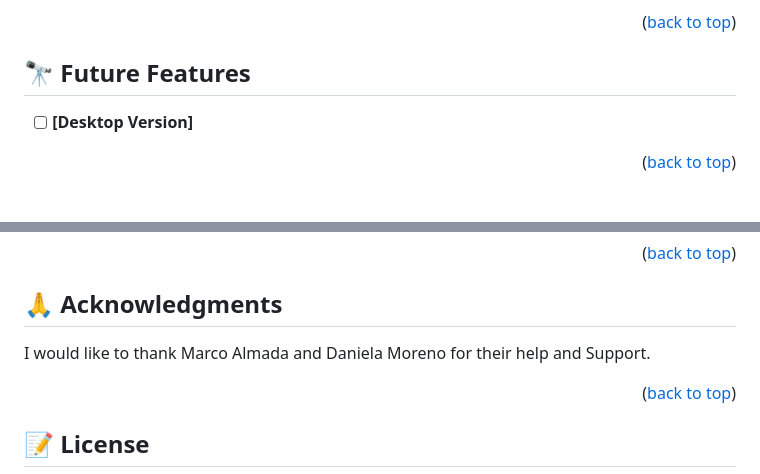
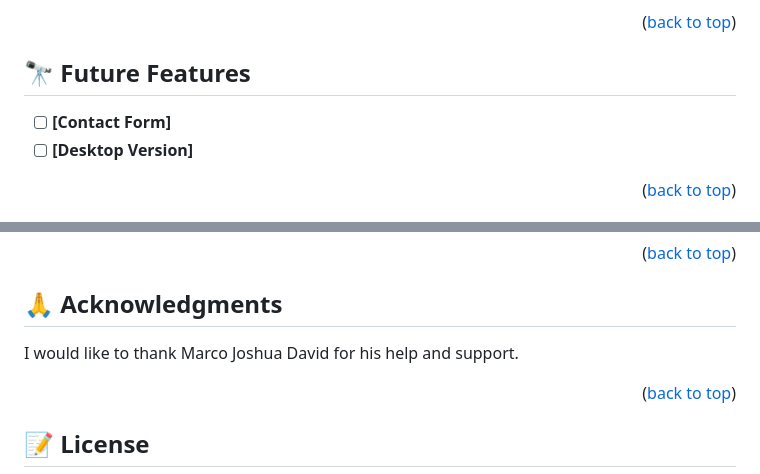
Before and after one commit to over-geek/Portfolio-website2, a Markdown page: README.md, 2 parts joined by grey strips. Rendered like a GitHub page.

```diff
--- a/README.md
+++ b/README.md
@@ -157,6 +157,7 @@ Open liveserver in VS Code
 
 ## 🔭 Future Features <a name="future-features"></a>
 
+- [ ] **[Contact Form]**
 - [ ] **[Desktop Version]**
 
 <p align="right">(<a href="#readme-top">back to top</a>)</p>
@@ -183,7 +184,7 @@ If you like this project please star this repository.
 
 ## 🙏 Acknowledgments <a name="acknowledgements"></a>
 
-I would like to thank Marco Almada and Daniela Moreno for their help and Support.
+I would like to thank Marco Joshua David for his help and support.
 
 <p align="right">(<a href="#readme-top">back to top</a>)</p>
 
```
